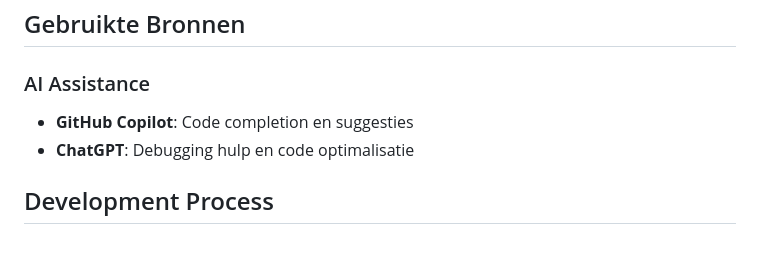
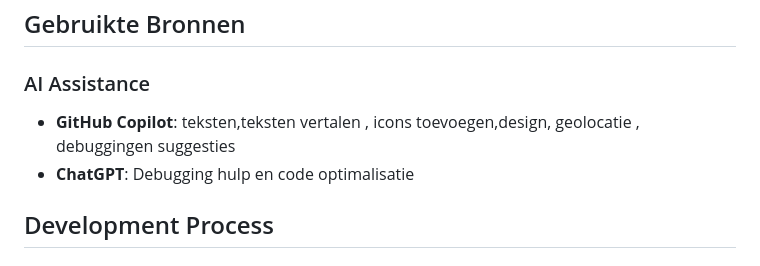
Before and after one commit to kiranchaudry97/herexamen_project_dynamic_web, a Markdown page: README.md, the part around the change. Rendered like a GitHub page.

```diff
--- a/README.md
+++ b/README.md
@@ -465,7 +465,7 @@ De applicatie is live beschikbaar op: [https://kiranchaudry97.github.io/herexame
 
 
 ### AI Assistance
-- **GitHub Copilot**: Code completion en suggesties
+- **GitHub Copilot**: teksten,teksten vertalen , icons toevoegen,design, geolocatie , debuggingen suggesties
 - **ChatGPT**: Debugging hulp en code optimalisatie
 
 
```
